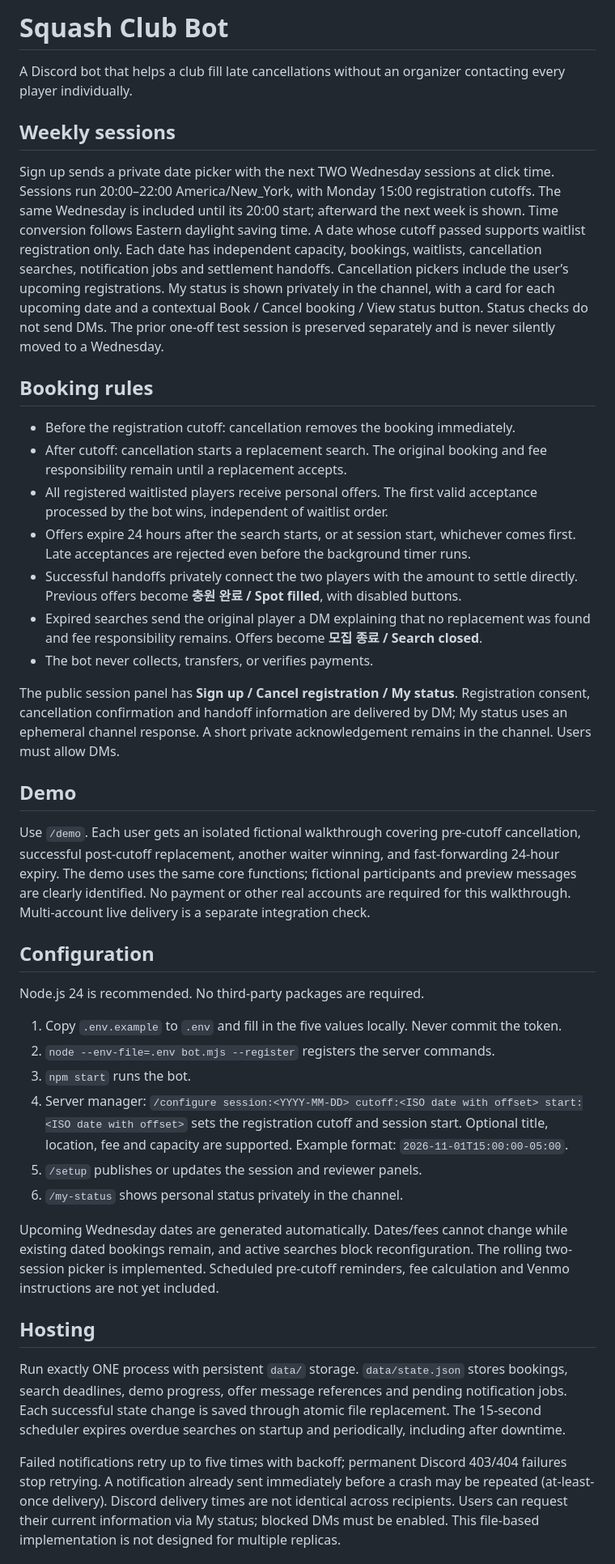
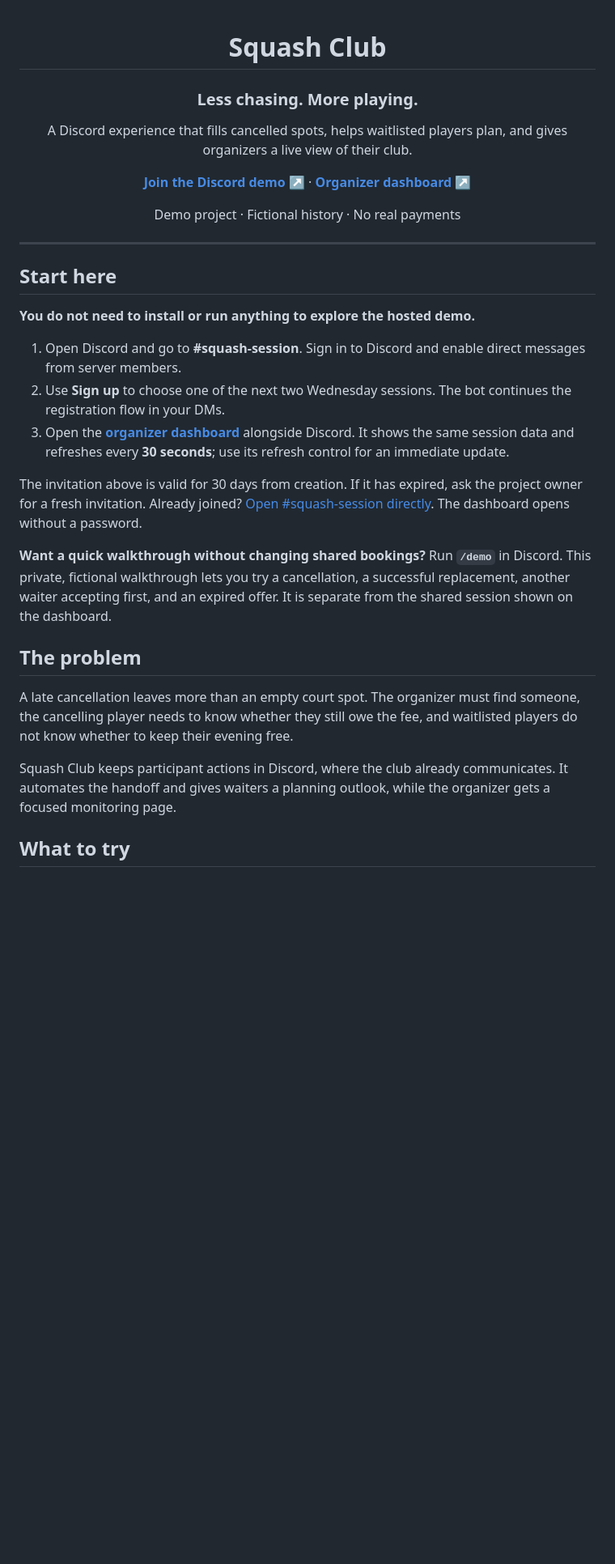
Before and after one commit to ChanEunPark/squash-club-bot, a Markdown page: README.md, the part around one of its changes. Shown at 81% size. GitHub-like rendering; blank space fills up the shorter version.

Commit message:
Rewrite README around reviewer onboarding and live demo links

```diff
--- a/README.md
+++ b/README.md
@@ -1,43 +1,35 @@
-# Squash Club Bot
+<div align="center">
 
-A Discord bot that helps a club fill late cancellations without an organizer contacting every player individually.
+# Squash Club
+### Less chasing. More playing.
 
-## Weekly sessions
+A Discord experience that fills cancelled spots, helps waitlisted players plan, and gives organizers a live view of their club.
 
-Sign up sends a private date picker with the next TWO Wednesday sessions at click time. Sessions run 20:00–22:00 America/New_York, with Monday 15:00 registration cutoffs. The same Wednesday is included until its 20:00 start; afterward the next week is shown. Time conversion follows Eastern daylight saving time. A date whose cutoff passed supports waitlist registration only. Each date has independent capacity, bookings, waitlists, cancellation searches, notification jobs and settlement handoffs. Cancellation pickers include the user’s upcoming registrations. My status is shown privately in the channel, with a card for each upcoming date and a contextual Book / Cancel booking / View status button. Status checks do not send DMs. The prior one-off test session is preserved separately and is never silently moved to a Wednesday.
+**[Join the Discord demo ↗](https://discord.gg/EcnHudbGt)** · **[Organizer dashboard ↗](https://squash-club-bot.3-137-186-90.sslip.io/)**
 
-## Booking rules
+Demo project · Fictional history · No real payments
 
-- Before the registration cutoff: cancellation removes the booking immediately.
-- After cutoff: cancellation starts a replacement search. The original booking and fee responsibility remain until a replacement accepts.
-- All registered waitlisted players receive personal offers. The first valid acceptance processed by the bot wins, independent of waitlist order.
-- Offers expire 24 hours after the search starts, or at session start, whichever comes first. Late acceptances are rejected even before the background timer runs.
-- Successful handoffs privately connect the two players with the amount to settle directly. Previous offers become **충원 완료 / Spot filled**, with disabled buttons.
-- Expired searches send the original player a DM explaining that no replacement was found and fee responsibility remains. Offers become **모집 종료 / Search closed**.
-- The bot never collects, transfers, or verifies payments.
+</div>
 
-The public session panel has **Sign up / Cancel registration / My status**. Registration consent, cancellation confirmation and handoff information are delivered by DM; My status uses an ephemeral channel response. A short private acknowledgement remains in the channel. Users must allow DMs.
+---
 
-## Demo
+## Start here
 
-Use `/demo`. Each user gets an isolated fictional walkthrough covering pre-cutoff cancellation, successful post-cutoff replacement, another waiter winning, and fast-forwarding 24-hour expiry. The demo uses the same core functions; fictional participants and preview messages are clearly identified. No payment or other real accounts are required for this walkthrough. Multi-account live delivery is a separate integration check.
+**You do not need to install or run anything to explore the hosted demo.**
 
-## Configuration
+1. Open Discord and go to **#squash-session**. Sign in to Discord and enable direct messages from server members.
+2. Use **Sign up** to choose one of the next two Wednesday sessions. The bot continues the registration flow in your DMs.
+3. Open the **[organizer dashboard](https://squash-club-bot.3-137-186-90.sslip.io/)** alongside Discord. It shows the same session data and refreshes every **30 seconds**; use its refresh control for an immediate update.
 
-Node.js 24 is recommended. No third-party packages are required.
+The invitation above is valid for 30 days from creation. If it has expired, ask the project owner for a fresh invitation. Already joined? [Open #squash-session directly](https://discord.com/channels/1562279091145678911/1562280894323232828). The dashboard opens without a password.
 
-1. Copy `.env.example` to `.env` and fill in the five values locally. Never commit the token.
-2. `node --env-file=.env bot.mjs --register` registers the server commands.
-3. `npm start` runs the bot.
-4. Server manager: `/configure session:<YYYY-MM-DD> cutoff:<ISO date with offset> start:<ISO date with offset>` sets the registration cutoff and session start. Optional title, location, fee and capacity are supported. Example format: `2026-11-01T15:00:00-05:00`.
-5. `/setup` publishes or updates the session and reviewer panels.
-6. `/my-status` shows personal status privately in the channel.
+**Want a quick walkthrough without changing shared bookings?** Run **`/demo`** in Discord. This private, fictional walkthrough lets you try a cancellation, a successful replacement, another waiter accepting first, and an expired offer. It is separate from the shared session shown on the dashboard.
 
-Upcoming Wednesday dates are generated automatically. Dates/fees cannot change while existing dated bookings remain, and active searches block reconfiguration. The rolling two-session picker is implemented. Scheduled pre-cutoff reminders, fee calculation and Venmo instructions are not yet included.
+## The problem
 
-## Hosting
+A late cancellation leaves more than an empty court spot. The organizer must find someone, the cancelling player needs to know whether they still owe the fee, and waitlisted players do not know whether to keep their evening free.
 
-Run exactly ONE process with persistent `data/` storage. `data/state.json` stores bookings, search deadlines, demo progress, offer message references and pending notification jobs. Each successful state change is saved through atomic file replacement. The 15-second scheduler expires overdue searches on startup and periodically, including after downtime.
+Squash Club keeps participant actions in Discord, where the club already communicates. It automates the handoff and gives waiters a planning outlook, while the organizer gets a focused monitoring page.
 
-Failed notifications retry up to five times with backoff; permanent Discord 403/404 failures stop retrying. A notification already sent immediately before a crash may be repeated (at-least-once delivery). Discord delivery times are not identical across recipients. Users can request their current information via My status; blocked DMs must be enabled. This file-based implementation is not designed for multiple replicas.
+## What to try
 
```
Also changed, not shown: other parts of README.md (+104 -26 lines).
